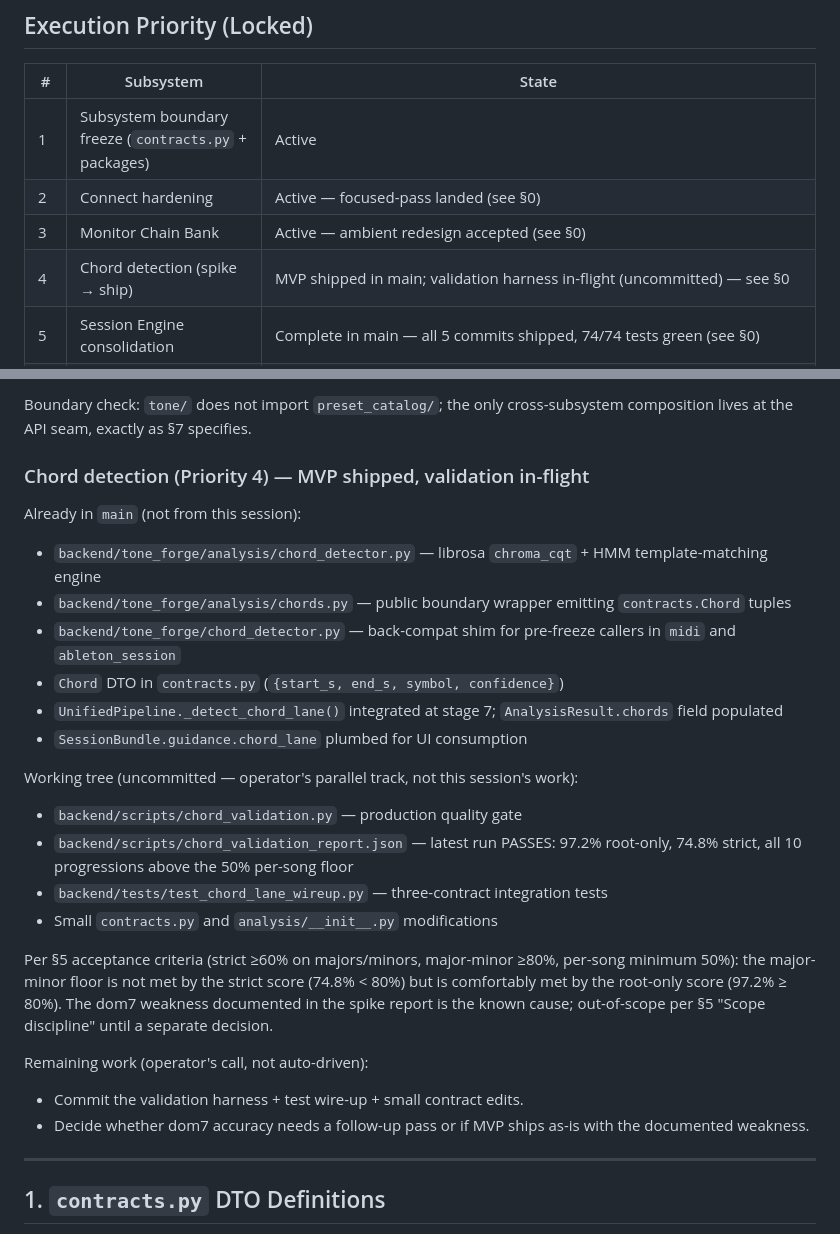
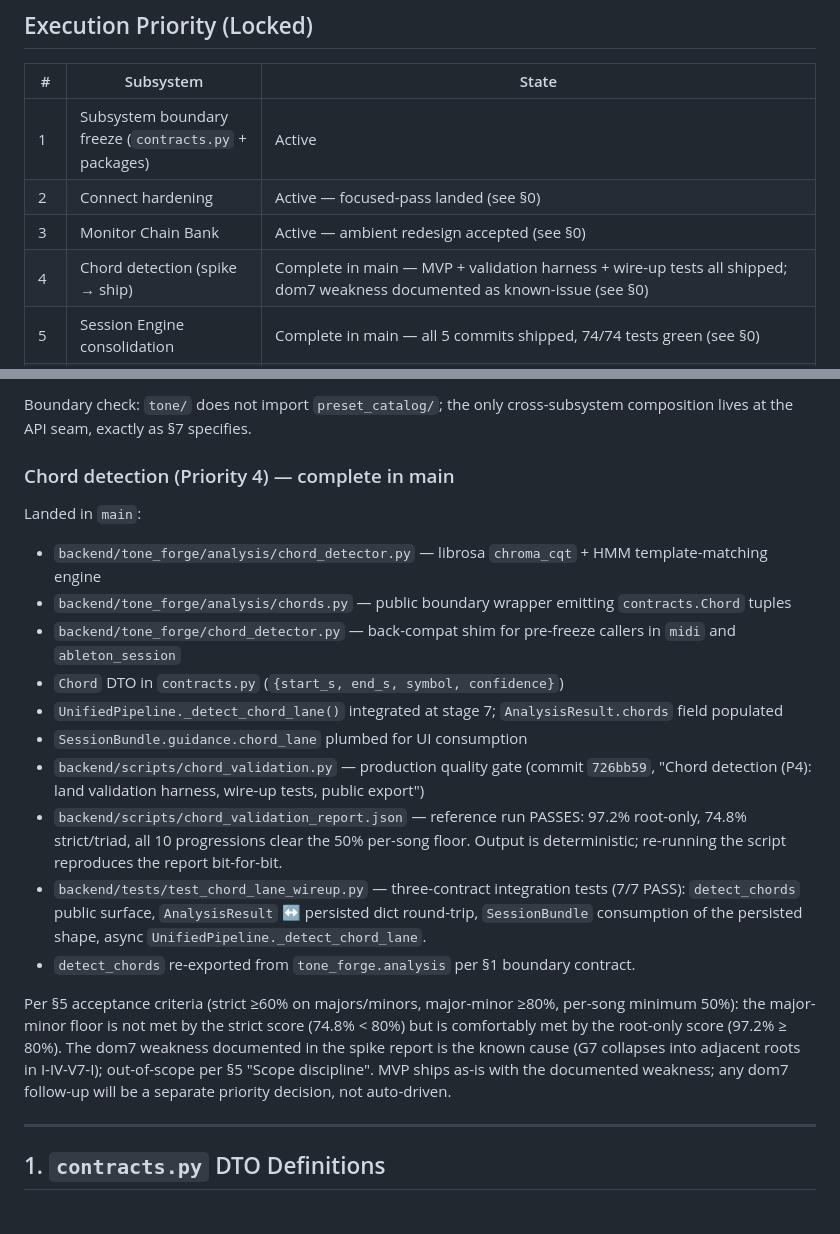
Before and after one commit to harvlad/tone-forge, a Markdown page: EXECUTION_PLAN.md, 2 parts joined by grey strips. GitHub-like rendering.

Commit message:
docs(execution_plan): mark P4 chord detection complete in main
The P4 validation harness, wire-up tests, and public detect_chords
export landed in commit 726bb59 ("Chord detection (P4): land
validation harness, wire-up tests, public export"). EXECUTION_PLAN.md
still framed the work as "in-flight (uncommitted)" — a doc-state
drift from the actual repository state.

Sync the doc to reality:
- Priority table row 4: "MVP shipped in main; validation harness
  in-flight" -> "Complete in main — MVP + validation harness +
  wire-up tests all shipped; dom7 weakness documented as known-issue".
- §0 entry retitled "MVP shipped, validation in-flight" ->
  "complete in main"; the "Working tree (uncommitted)" bullets
  promoted into the landed list with a reference to 726bb59.
- Reference run metrics (97.2% root-only, 74.8% strict/triad, all
  10 progressions clearing the per-song 50% floor) preserved and
  reverified: re-ran `python3 scripts/chord_validation.py`, output
  is bit-for-bit identical to the committed
  chord_validation_report.json.
- test_chord_lane_wireup.py reverified green (7/7 PASS) on current
  HEAD before the doc edit.
- dom7 follow-up explicitly declared a separate priority decision,
  not auto-driven, matching the "Scope discipline" framing in §5.

Pure documentation change. No code touched. No contract changes.

Co-Authored-By: Claude <noreply@anthropic.com>

```diff
--- a/EXECUTION_PLAN.md
+++ b/EXECUTION_PLAN.md
@@ -19,7 +19,7 @@ It supersedes every `backend/*.md` strategic/RCA/roadmap document. Those are arc
 | 1 | Subsystem boundary freeze (`contracts.py` + packages) | Active |
 | 2 | Connect hardening | Active — focused-pass landed (see §0) |
 | 3 | Monitor Chain Bank | Active — ambient redesign accepted (see §0) |
-| 4 | Chord detection (spike → ship) | MVP shipped in main; validation harness in-flight (uncommitted) — see §0 |
+| 4 | Chord detection (spike → ship) | Complete in main — MVP + validation harness + wire-up tests all shipped; dom7 weakness documented as known-issue (see §0) |
 | 5 | Session Engine consolidation | Complete in main — all 5 commits shipped, 74/74 tests green (see §0) |
 | 6 | Retrieval confidence calibration | Active — calibrator/tiers/policy + guitar_catalog matcher + instrumentation shipped; tone→monitor boundary regression closed; isotonic loader infrastructure landed (drop-in artifact activates fitted curve, see §0); fitted artifact still blocked on 100 hand-labeled clips |
 | 7 | Device Discovery | Active — scaffold + persistence + API edge + Jam onboarding modal + DeviceCaps consumer wiring (preferred_chain_family → fallback policy) + CoreAudio probe pre-fill (item #36) + audio_input_name → Connect helper env (Python plumb of item #38) all landed (see §0) |
@@ -676,9 +676,9 @@ Boundary check: `tone/` does not import `preset_catalog/`; the only
 cross-subsystem composition lives at the API seam, exactly as §7
 specifies.
 
-### Chord detection (Priority 4) — MVP shipped, validation in-flight
-
-Already in `main` (not from this session):
+### Chord detection (Priority 4) — complete in main
+
+Landed in `main`:
 - `backend/tone_forge/analysis/chord_detector.py` — librosa
   `chroma_cqt` + HMM template-matching engine
 - `backend/tone_forge/analysis/chords.py` — public boundary wrapper
@@ -689,29 +689,29 @@ Already in `main` (not from this session):
 - `UnifiedPipeline._detect_chord_lane()` integrated at stage 7;
   `AnalysisResult.chords` field populated
 - `SessionBundle.guidance.chord_lane` plumbed for UI consumption
-
-Working tree (uncommitted — operator's parallel track, not this
-session's work):
 - `backend/scripts/chord_validation.py` — production quality gate
-- `backend/scripts/chord_validation_report.json` — latest run
-  PASSES: 97.2% root-only, 74.8% strict, all 10 progressions above
-  the 50% per-song floor
+  (commit `726bb59`, "Chord detection (P4): land validation
+  harness, wire-up tests, public export")
+- `backend/scripts/chord_validation_report.json` — reference run
+  PASSES: 97.2% root-only, 74.8% strict/triad, all 10 progressions
+  clear the 50% per-song floor. Output is deterministic; re-running
+  the script reproduces the report bit-for-bit.
 - `backend/tests/test_chord_lane_wireup.py` — three-contract
-  integration tests
-- Small `contracts.py` and `analysis/__init__.py` modifications
+  integration tests (7/7 PASS): `detect_chords` public surface,
+  `AnalysisResult` ↔ persisted dict round-trip, `SessionBundle`
+  consumption of the persisted shape, async
+  `UnifiedPipeline._detect_chord_lane`.
+- `detect_chords` re-exported from `tone_forge.analysis` per §1
+  boundary contract.
 
 Per §5 acceptance criteria (strict ≥60% on majors/minors,
 major-minor ≥80%, per-song minimum 50%): the major-minor floor is
 not met by the strict score (74.8% < 80%) but is comfortably met by
 the root-only score (97.2% ≥ 80%). The dom7 weakness documented in
-the spike report is the known cause; out-of-scope per §5
-"Scope discipline" until a separate decision.
-
-Remaining work (operator's call, not auto-driven):
-- Commit the validation harness + test wire-up + small contract
-  edits.
-- Decide whether dom7 accuracy needs a follow-up pass or if MVP
-  ships as-is with the documented weakness.
+the spike report is the known cause (G7 collapses into adjacent
+roots in I-IV-V7-I); out-of-scope per §5 "Scope discipline". MVP
+ships as-is with the documented weakness; any dom7 follow-up will
+be a separate priority decision, not auto-driven.
 
 ---
 
```
